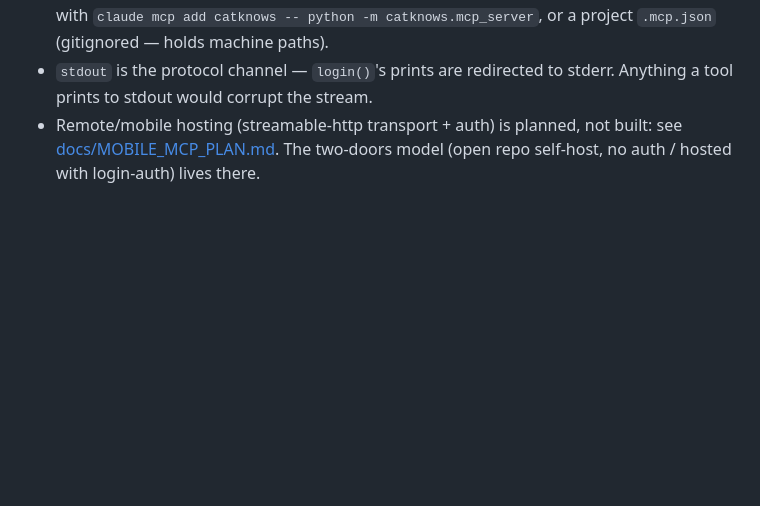
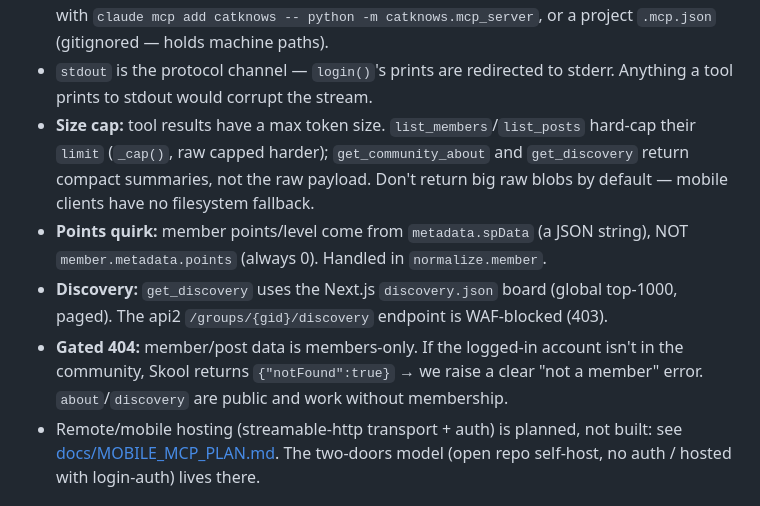
Before and after one commit to nklsschroeer707/catknows, a Markdown page: AGENTS.md, the part around the change. Rendered like a GitHub page; blank space fills up the shorter version.

```diff
--- a/AGENTS.md
+++ b/AGENTS.md
@@ -58,6 +58,17 @@ over `SkoolClient`; don't duplicate client logic in it.
   or a project `.mcp.json` (gitignored — holds machine paths).
 - `stdout` is the protocol channel — `login()`'s prints are redirected to stderr.
   Anything a tool prints to stdout would corrupt the stream.
+- **Size cap:** tool results have a max token size. `list_members`/`list_posts`
+  hard-cap their `limit` (`_cap()`, raw capped harder); `get_community_about` and
+  `get_discovery` return compact summaries, not the raw payload. Don't return big
+  raw blobs by default — mobile clients have no filesystem fallback.
+- **Points quirk:** member points/level come from `metadata.spData` (a JSON
+  string), NOT `member.metadata.points` (always 0). Handled in `normalize.member`.
+- **Discovery:** `get_discovery` uses the Next.js `discovery.json` board (global
+  top-1000, paged). The api2 `/groups/{gid}/discovery` endpoint is WAF-blocked (403).
+- **Gated 404:** member/post data is members-only. If the logged-in account isn't
+  in the community, Skool returns `{"notFound":true}` → we raise a clear "not a
+  member" error. `about`/`discovery` are public and work without membership.
 - Remote/mobile hosting (streamable-http transport + auth) is planned, not built:
   see [docs/MOBILE_MCP_PLAN.md](docs/MOBILE_MCP_PLAN.md). The two-doors model
   (open repo self-host, no auth / hosted with login-auth) lives there.
```
Also changed, not shown: docs/API.md (+8 -2 lines).
